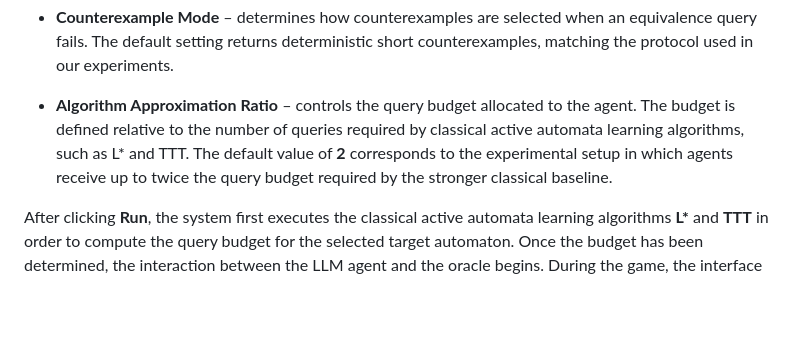
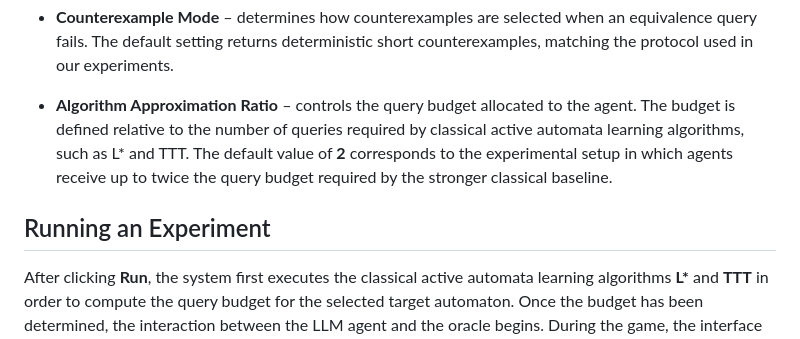
Before and after one commit to rif3331/Agentic_Automata_Learning, a Markdown page: README.md, the part around the change. GitHub-like rendering; blank space fills up the shorter version.

```diff
--- a/README.md
+++ b/README.md
@@ -39,6 +39,8 @@ Some experiment parameters are hidden under the *Experiment Options* section bec
 - **Algorithm Approximation Ratio** – controls the query budget allocated to the agent. The budget is defined relative to the number of queries required by classical active automata learning algorithms, such as L* and TTT. The default value of **2** corresponds to the experimental setup in which agents receive up to twice the query budget required by the stronger classical baseline.
 
 
+## Running an Experiment
+
 After clicking **Run**, the system first executes the classical active automata learning algorithms **L\*** and **TTT** in order to compute the query budget for the selected target automaton. Once the budget has been determined, the interaction between the LLM agent and the oracle begins. During the game, the interface provides real-time analyses, including whether each query is informative or non-informative, whether passive learning algorithms can already infer the target automaton from the accumulated observations, and the similarity between each proposed hypothesis and the hidden target DFA.
 
 The game ends either when the agent successfully identifies the hidden automaton or when it exhausts its allocated query budget. At the end of the interaction, the game status is updated accordingly. Users can then view a detailed analysis of the run, start a new game, or download the results of all experiments performed so far. The downloaded package includes a consolidated results table, an HTML report for each game containing the complete interaction history and all associated analyses, and PDF reports containing aggregate graphs and visualizations generated from the collected results, corresponding to the analyses presented in the paper.
```
